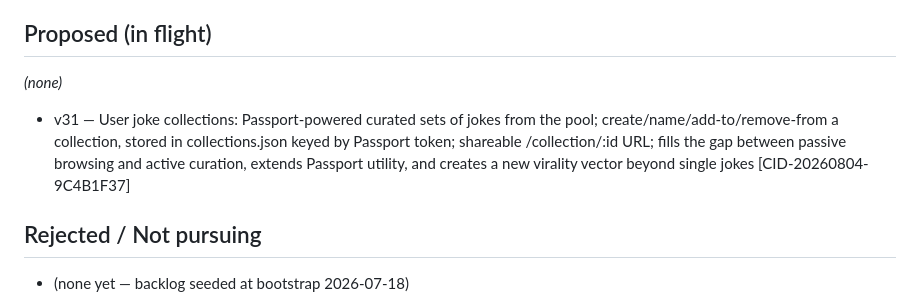
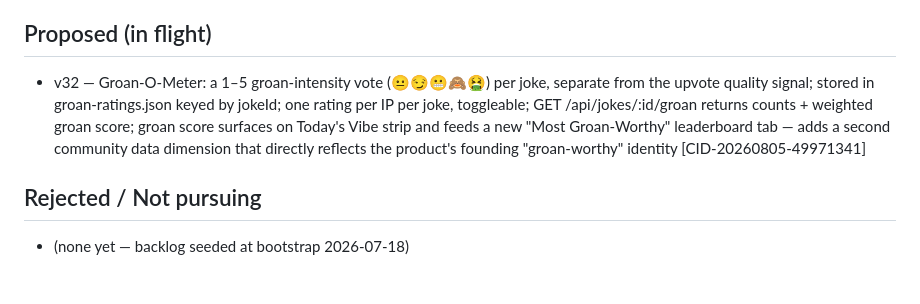
Before and after one commit to DonBent/dad-joke-of-the-day, a Markdown page: BACKLOG.md, the part around the change. GitHub-like rendering; blank space fills up the shorter version.

Commit message:
chore: v32 ideation — Groan-O-Meter 1–5 groan-intensity rating [CID-20260805-49971341] issue #59

```diff
--- a/BACKLOG.md
+++ b/BACKLOG.md
@@ -45,9 +45,7 @@ proposing anything new so it never re-proposes a shipped or rejected idea.
 
 ## Proposed (in flight)
 
-_(none)_
-
-- v31 — User joke collections: Passport-powered curated sets of jokes from the pool; create/name/add-to/remove-from a collection, stored in collections.json keyed by Passport token; shareable /collection/:id URL; fills the gap between passive browsing and active curation, extends Passport utility, and creates a new virality vector beyond single jokes [CID-20260804-9C4B1F37]
+- v32 — Groan-O-Meter: a 1–5 groan-intensity vote (😐😏😬🙈🤮) per joke, separate from the upvote quality signal; stored in groan-ratings.json keyed by jokeId; one rating per IP per joke, toggleable; GET /api/jokes/:id/groan returns counts + weighted groan score; groan score surfaces on Today's Vibe strip and feeds a new "Most Groan-Worthy" leaderboard tab — adds a second community data dimension that directly reflects the product's founding "groan-worthy" identity [CID-20260805-49971341]
 
 
 ## Rejected / Not pursuing
```
